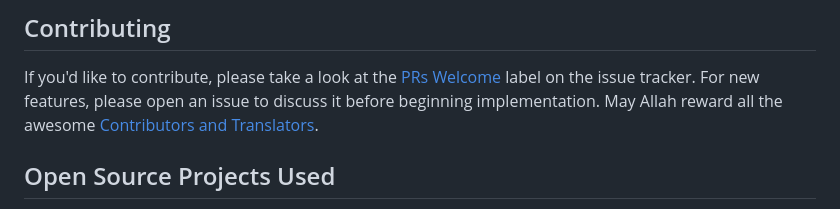
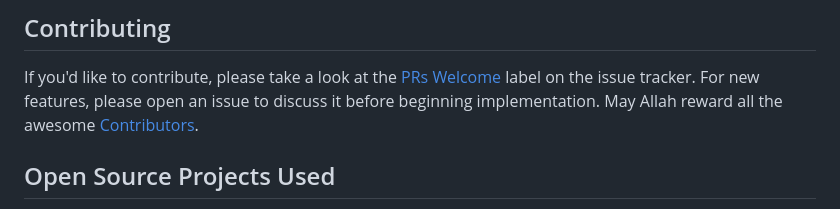
Before and after one commit to Open-Quran/quran, a Markdown page: README.md, the part around the change. GitHub-like rendering.

```diff
--- a/README.md
+++ b/README.md
@@ -101,7 +101,7 @@ lib/                     # Root Package
 ## Contributing
 
 If you'd like to contribute, please take a look at the [PRs Welcome](https://github.com/fabrikod/the-open-quran/issues?q=is%3Aopen+is%3Aissue+label%3A%22PRs+Welcome%22) label on the issue tracker. For new features, please open an issue to discuss it before beginning implementation.
-May Allah reward all the awesome [Contributors and Translators](https://github.com/fabrikod/the-open-quran/blob/main/.CONTRIBUTORS.md).
+May Allah reward all the awesome [Contributors](https://github.com/fabrikod/the-open-quran/blob/main/.CONTRIBUTORS.md).
 
 
 
```
